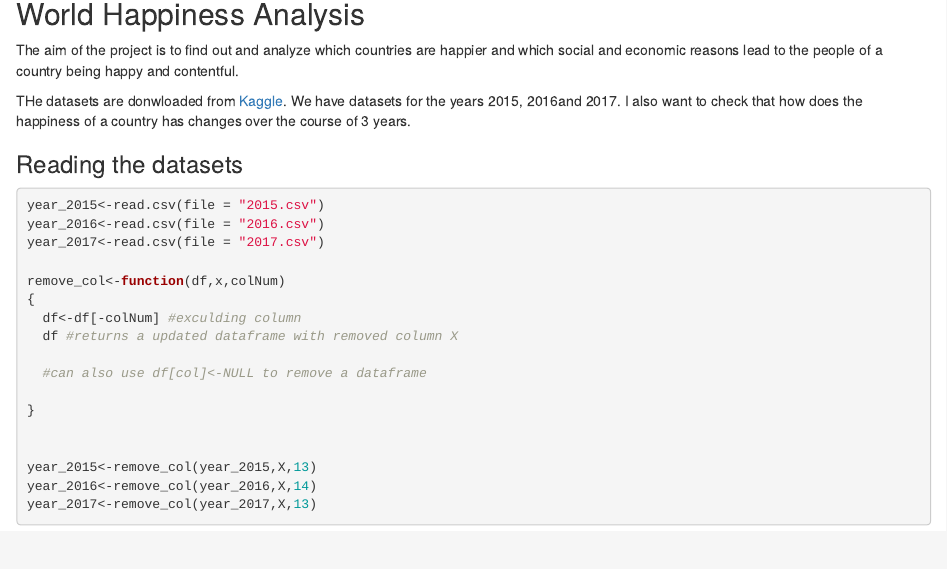
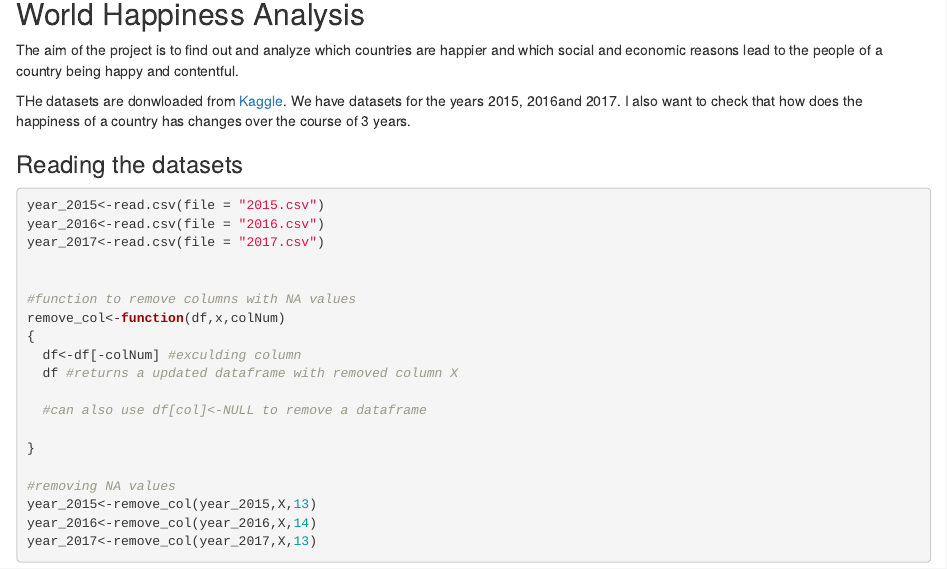
Before and after one commit to anishsingh20/World-Happiness-analysis, an R Markdown document (happinessAnalysis.Rmd): the page in a window 1100 px wide, from 140 px down. Rendered offline with R 4.5, knitr and Pandoc, with nearby package versions.

Commit message:
made a function to remove NA columns

```diff
--- a/happinessAnalysis.Rmd
+++ b/happinessAnalysis.Rmd
@@ -25,6 +25,8 @@ year_2015<-read.csv(file = "2015.csv")
 year_2016<-read.csv(file = "2016.csv")
 year_2017<-read.csv(file = "2017.csv")
 
+
+#function to remove columns with NA values
 remove_col<-function(df,x,colNum)
 {
   df<-df[-colNum] #exculding column
@@ -34,7 +36,7 @@ remove_col<-function(df,x,colNum)
 
 }
 
-
+#removing NA values
 year_2015<-remove_col(year_2015,X,13)
 year_2016<-remove_col(year_2016,X,14)
 year_2017<-remove_col(year_2017,X,13)
```
